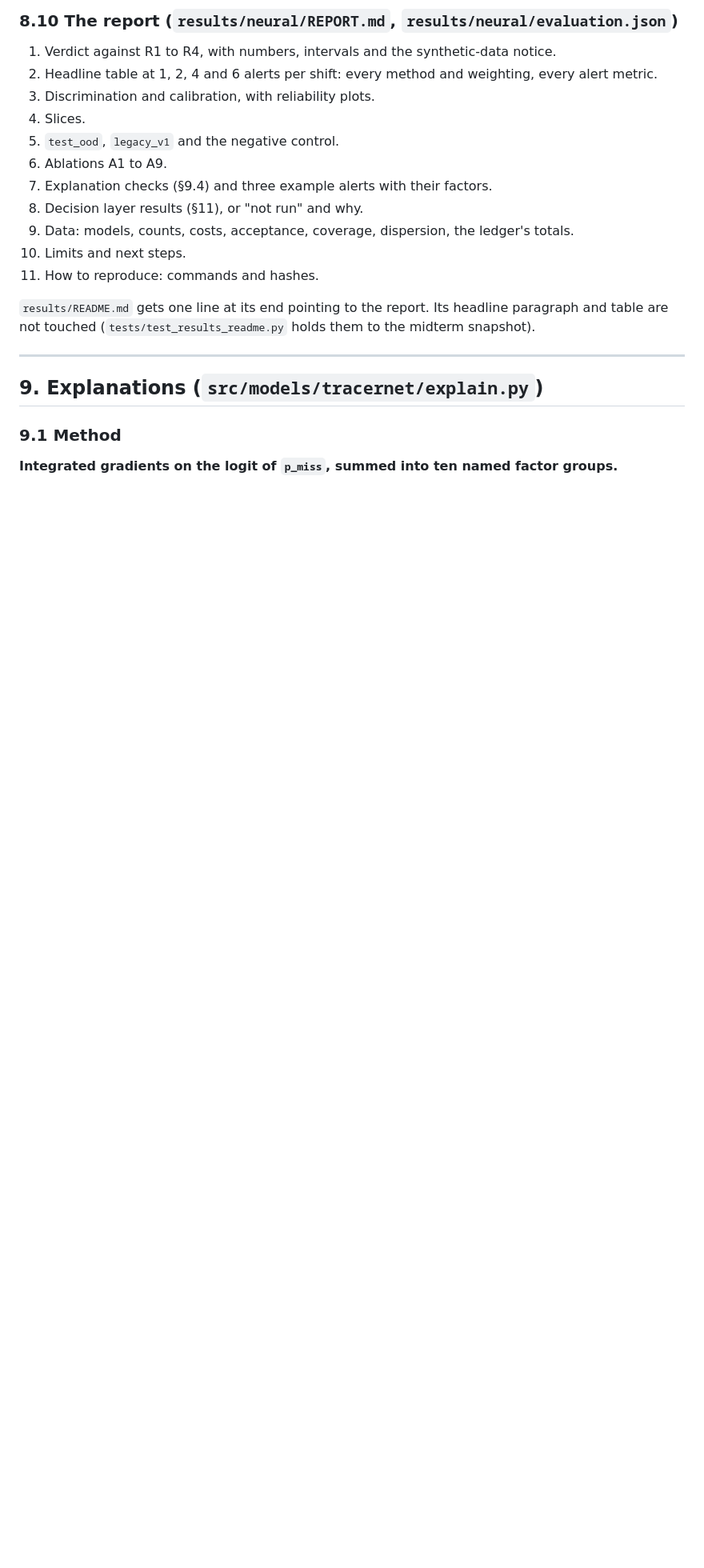
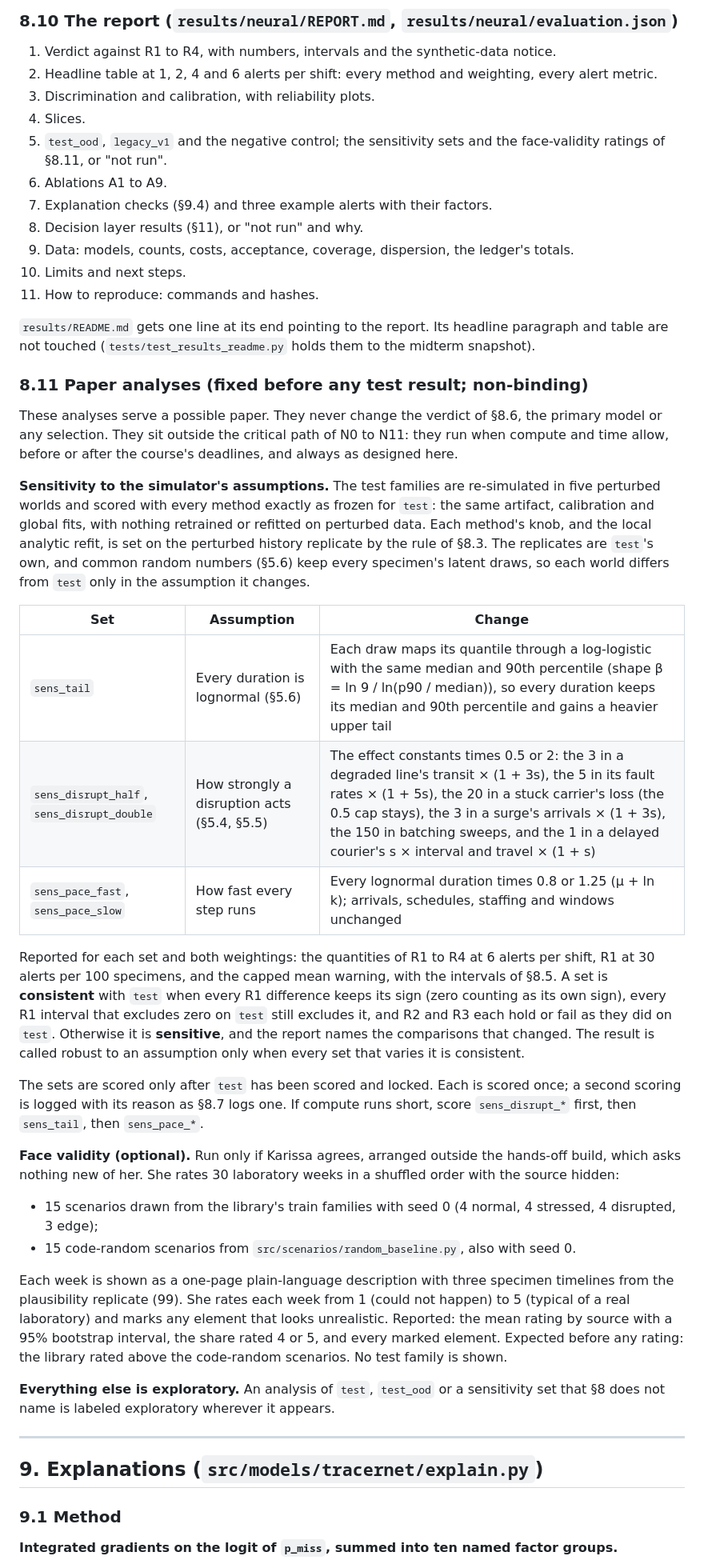
Before and after one commit to scalinity/Tracer, a Markdown page: docs/neural/spec.md, the part around the change. Shown at 80% size. Rendered like a GitHub page; blank space fills up the shorter version.

Commit message:
Fix the paper's sensitivity and face-validity analyses before any test result
Spec §8.11 adds two non-binding analyses for a possible paper: the frozen
methods scored on the test families re-simulated in five perturbed worlds
(log-logistic tails, disruption effects halved and doubled, durations 0.8x
and 1.25x), with a consistency rule fixed in advance, and an optional
blinded plausibility rating of library against code-random scenarios.
Other test-set analyses are labeled exploratory. The rule of §8.6 and the
test lock are unchanged; no test set has been scored.

```diff
--- a/docs/neural/spec.md
+++ b/docs/neural/spec.md
@@ -782,7 +782,7 @@ If the box runs short, drop A9, A8, A7, A4 and A3 in that order.
 2. Headline table at 1, 2, 4 and 6 alerts per shift: every method and weighting, every alert metric.
 3. Discrimination and calibration, with reliability plots.
 4. Slices.
-5. `test_ood`, `legacy_v1` and the negative control.
+5. `test_ood`, `legacy_v1` and the negative control; the sensitivity sets and the face-validity ratings of §8.11, or "not run".
 6. Ablations A1 to A9.
 7. Explanation checks (§9.4) and three example alerts with their factors.
 8. Decision layer results (§11), or "not run" and why.
@@ -791,6 +791,30 @@ If the box runs short, drop A9, A8, A7, A4 and A3 in that order.
 11. How to reproduce: commands and hashes.
 
 `results/README.md` gets one line at its end pointing to the report. Its headline paragraph and table are not touched (`tests/test_results_readme.py` holds them to the midterm snapshot).
+
+### 8.11 Paper analyses (fixed before any test result; non-binding)
+
+These analyses serve a possible paper. They never change the verdict of §8.6, the primary model or any selection. They sit outside the critical path of N0 to N11: they run when compute and time allow, before or after the course's deadlines, and always as designed here.
+
+**Sensitivity to the simulator's assumptions.** The test families are re-simulated in five perturbed worlds and scored with every method exactly as frozen for `test`: the same artifact, calibration and global fits, with nothing retrained or refitted on perturbed data. Each method's knob, and the local analytic refit, is set on the perturbed history replicate by the rule of §8.3. The replicates are `test`'s own, and common random numbers (§5.6) keep every specimen's latent draws, so each world differs from `test` only in the assumption it changes.
+
+| Set | Assumption | Change |
+|---|---|---|
+| `sens_tail` | Every duration is lognormal (§5.6) | Each draw maps its quantile through a log-logistic with the same median and 90th percentile (shape β = ln 9 / ln(p90 / median)), so every duration keeps its median and 90th percentile and gains a heavier upper tail |
+| `sens_disrupt_half`, `sens_disrupt_double` | How strongly a disruption acts (§5.4, §5.5) | The effect constants times 0.5 or 2: the 3 in a degraded line's transit × (1 + 3s), the 5 in its fault rates × (1 + 5s), the 20 in a stuck carrier's loss (the 0.5 cap stays), the 3 in a surge's arrivals × (1 + 3s), the 150 in batching sweeps, and the 1 in a delayed courier's s × interval and travel × (1 + s) |
+| `sens_pace_fast`, `sens_pace_slow` | How fast every step runs | Every lognormal duration times 0.8 or 1.25 (μ + ln k); arrivals, schedules, staffing and windows unchanged |
+
+Reported for each set and both weightings: the quantities of R1 to R4 at 6 alerts per shift, R1 at 30 alerts per 100 specimens, and the capped mean warning, with the intervals of §8.5. A set is **consistent** with `test` when every R1 difference keeps its sign (zero counting as its own sign), every R1 interval that excludes zero on `test` still excludes it, and R2 and R3 each hold or fail as they did on `test`. Otherwise it is **sensitive**, and the report names the comparisons that changed. The result is called robust to an assumption only when every set that varies it is consistent.
+
+The sets are scored only after `test` has been scored and locked. Each is scored once; a second scoring is logged with its reason as §8.7 logs one. If compute runs short, score `sens_disrupt_*` first, then `sens_tail`, then `sens_pace_*`.
+
+**Face validity (optional).** Run only if Karissa agrees, arranged outside the hands-off build, which asks nothing new of her. She rates 30 laboratory weeks in a shuffled order with the source hidden:
+- 15 scenarios drawn from the library's train families with seed 0 (4 normal, 4 stressed, 4 disrupted, 3 edge);
+- 15 code-random scenarios from `src/scenarios/random_baseline.py`, also with seed 0.
+
+Each week is shown as a one-page plain-language description with three specimen timelines from the plausibility replicate (99). She rates each week from 1 (could not happen) to 5 (typical of a real laboratory) and marks any element that looks unrealistic. Reported: the mean rating by source with a 95% bootstrap interval, the share rated 4 or 5, and every marked element. Expected before any rating: the library rated above the code-random scenarios. No test family is shown.
+
+**Everything else is exploratory.** An analysis of `test`, `test_ood` or a sensitivity set that §8 does not name is labeled exploratory wherever it appears.
 
 ---
 
```
Also changed, not shown: docs/neural/build-log.md (+2 -0 lines).
